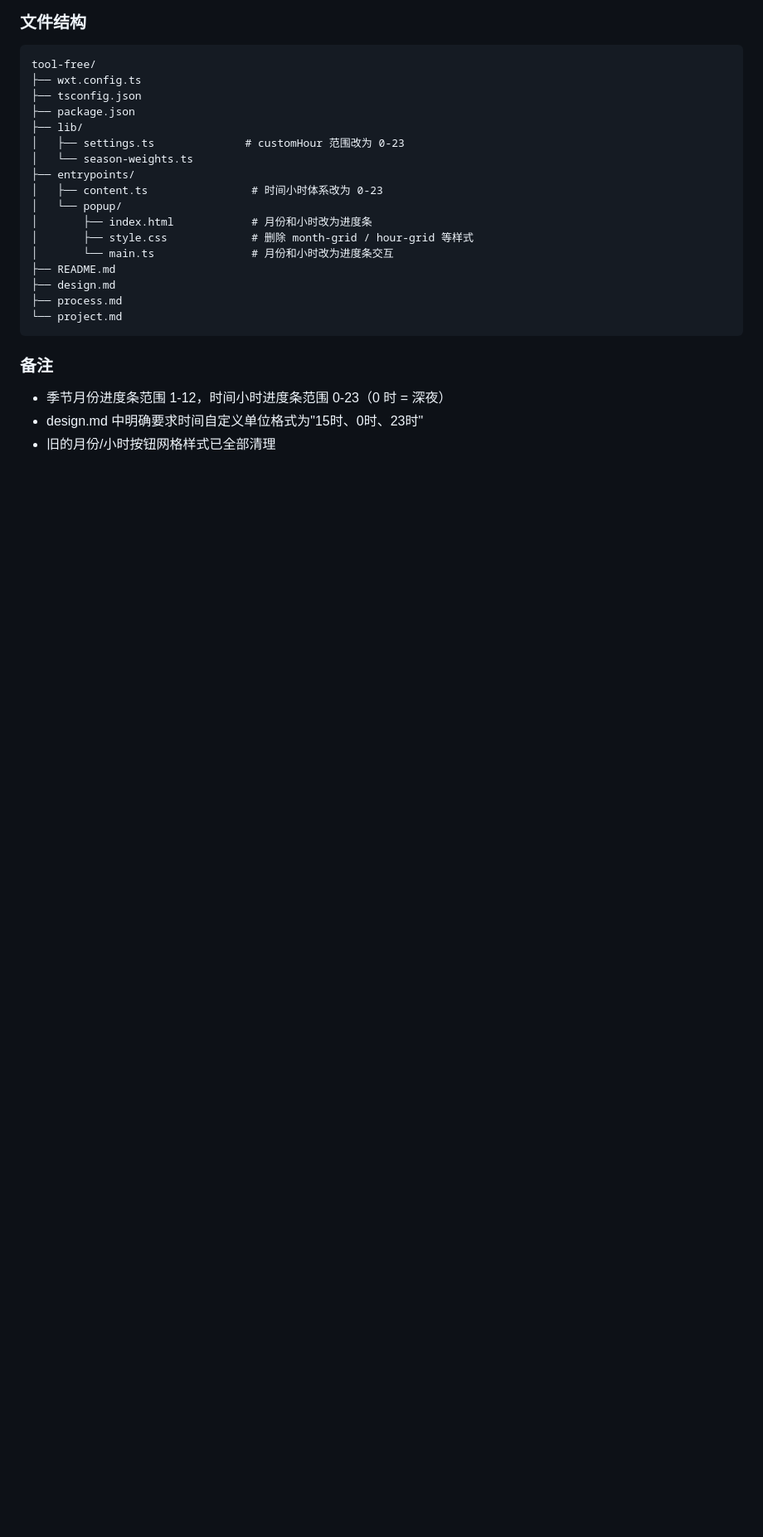
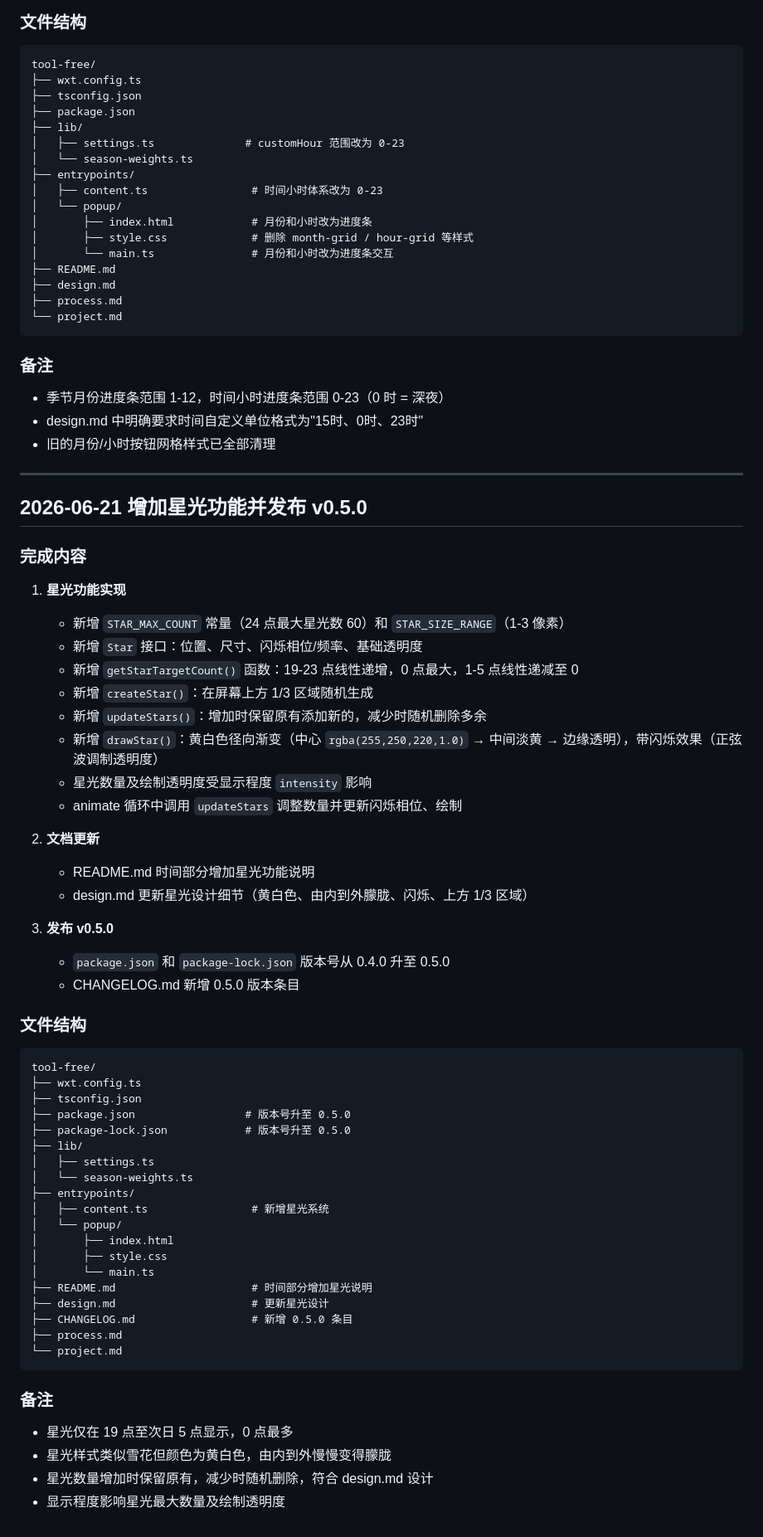
Before and after one commit to Flmpx/season-switch, a Markdown page: log.md, the part around the change. Shown at 83% size. Drawn GitHub-style; blank space fills up the shorter version.

Commit message:
docs: 更新开发日志，记录星光功能及 v0.5.0 发布
- 新增 2026-06-21 增加星光功能并发布 v0.5.0 的日志条目
- 记录星光系统实现细节（常量、接口、函数、绘制）
- 记录文档更新和版本号升级

````diff
--- a/log.md
+++ b/log.md
@@ -417,3 +417,58 @@ tool-free/
 - 季节月份进度条范围 1-12，时间小时进度条范围 0-23（0 时 = 深夜）
 - design.md 中明确要求时间自定义单位格式为"15时、0时、23时"
 - 旧的月份/小时按钮网格样式已全部清理
+
+---
+
+## 2026-06-21 增加星光功能并发布 v0.5.0
+
+### 完成内容
+
+1. **星光功能实现**
+   - 新增 `STAR_MAX_COUNT` 常量（24 点最大星光数 60）和 `STAR_SIZE_RANGE`（1-3 像素）
+   - 新增 `Star` 接口：位置、尺寸、闪烁相位/频率、基础透明度
+   - 新增 `getStarTargetCount()` 函数：19-23 点线性递增，0 点最大，1-5 点线性递减至 0
+   - 新增 `createStar()`：在屏幕上方 1/3 区域随机生成
+   - 新增 `updateStars()`：增加时保留原有添加新的，减少时随机删除多余
+   - 新增 `drawStar()`：黄白色径向渐变（中心 `rgba(255,250,220,1.0)` → 中间淡黄 → 边缘透明），带闪烁效果（正弦波调制透明度）
+   - 星光数量及绘制透明度受显示程度 `intensity` 影响
+   - animate 循环中调用 `updateStars` 调整数量并更新闪烁相位、绘制
+
+2. **文档更新**
+   - README.md 时间部分增加星光功能说明
+   - design.md 更新星光设计细节（黄白色、由内到外朦胧、闪烁、上方 1/3 区域）
+
+3. **发布 v0.5.0**
+   - `package.json` 和 `package-lock.json` 版本号从 0.4.0 升至 0.5.0
+   - CHANGELOG.md 新增 0.5.0 版本条目
+
+### 文件结构
+
+```
+tool-free/
+├── wxt.config.ts
+├── tsconfig.json
+├── package.json                 # 版本号升至 0.5.0
+├── package-lock.json            # 版本号升至 0.5.0
+├── lib/
+│   ├── settings.ts
+│   └── season-weights.ts
+├── entrypoints/
+│   ├── content.ts                # 新增星光系统
+│   └── popup/
+│       ├── index.html
+│       ├── style.css
+│       └── main.ts
+├── README.md                     # 时间部分增加星光说明
+├── design.md                     # 更新星光设计
+├── CHANGELOG.md                  # 新增 0.5.0 条目
+├── process.md
+└── project.md
+```
+
+### 备注
+
+- 星光仅在 19 点至次日 5 点显示，0 点最多
+- 星光样式类似雪花但颜色为黄白色，由内到外慢慢变得朦胧
+- 星光数量增加时保留原有，减少时随机删除，符合 design.md 设计
+- 显示程度影响星光最大数量及绘制透明度
````
